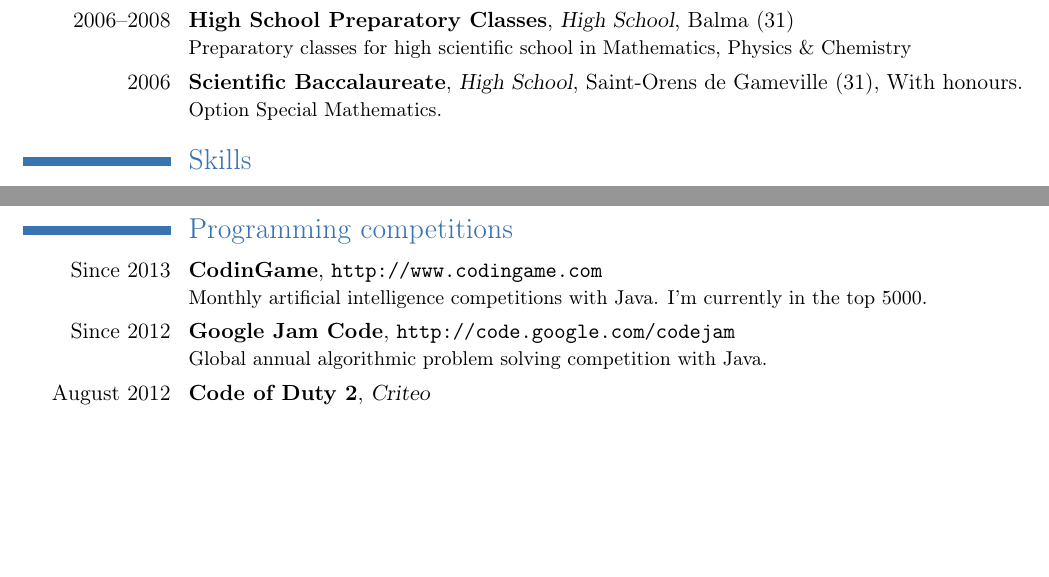
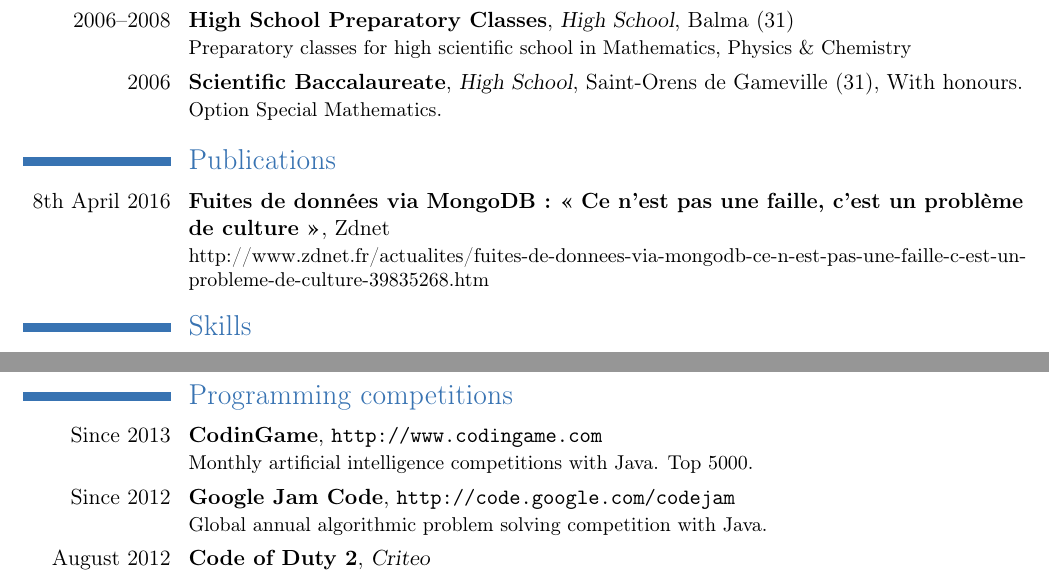
Before and after one commit to MaBeuLux88/cv, a LaTeX CV (eng/cv.tex): two parts of page 4 of 4 before the commit and two parts of page 4 of 5 after it, joined at a grey line, cut so that both start at the same text, the shorter picture padded with empty space. Compiled offline with pdfLaTeX.

Commit message:
added publications section

```diff
--- a/eng/cv.tex
+++ b/eng/cv.tex
@@ -419,6 +419,17 @@ $\rightarrow$ Skills: C\#, .NET, HTML, CSS, PL/SQL.
 {With honours.}
 {Option Special Mathematics.}
 
+\section{Publications}
+\cventry
+{8th April 2016}
+{Fuites de données via MongoDB : « Ce n’est pas une faille, c’est un problème de culture »}
+{}
+{Zdnet}
+{}
+{http://www.zdnet.fr/actualites/fuites-de-donnees-via-mongodb-ce-n-est-pas-une-faille-c-est-un-probleme-de-culture-39835268.htm
+}   % arguments 3 to 6 are optional
+
+
 \section{Skills}
 
 \subsection{Favorite Technologies}
@@ -457,7 +468,7 @@ $\rightarrow$ Skills: C\#, .NET, HTML, CSS, PL/SQL.
 {}
 {\url{http://www.codingame.com}}
 {}
-{Monthly artificial intelligence competitions with Java. I'm currently in the top 5000.}
+{Monthly artificial intelligence competitions with Java. Top 5000.}
 
 \cventry
 {Since 2012}
```
Also changed, not shown: eng/cv.pdf.
